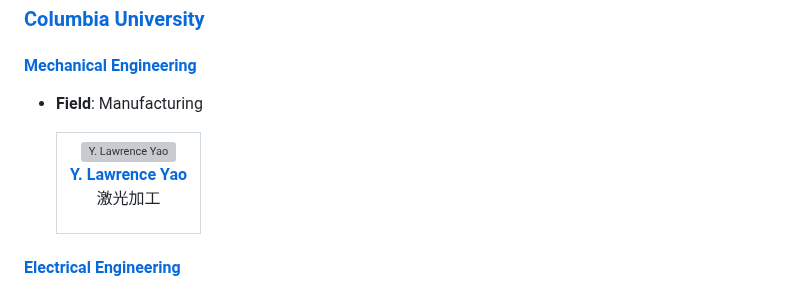
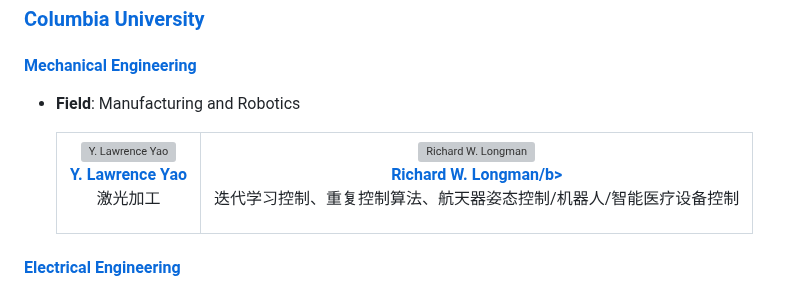
Before and after one commit to zhenzhuzz/Professor-Research-Quick-Insights, a Markdown page: README.md, the part around the change. Drawn GitHub-style; grey boxes are pictures that could not be loaded.

```diff
--- a/README.md
+++ b/README.md
@@ -277,7 +277,7 @@ A repository for quickly accessing research insights into professors' expertise
 
 #### [Mechanical Engineering](https://www.me.columbia.edu/)
 
-- **Field**: Manufacturing
+- **Field**: Manufacturing and Robotics
 
   <table>
     <tr>
@@ -287,6 +287,13 @@ A repository for quickly accessing research insights into professors' expertise
           <b>Y. Lawrence Yao</b>
         </a>
         <p>激光加工</p>
+      </td>
+      <td align="center">
+        <a href="research-quickview/columbia/me/richard-longman/research-overview.md">
+          <img src="research-quickview/columbia/profiles/richard-longman-profile.png" width="150" style="border-radius: 8px;" alt="Richard W. Longman"><br>
+          <b>Richard W. Longman/b>
+        </a>
+        <p>迭代学习控制、重复控制算法、航天器姿态控制/机器人/智能医疗设备控制</p>
       </td>
     </tr>
   </table>
```
